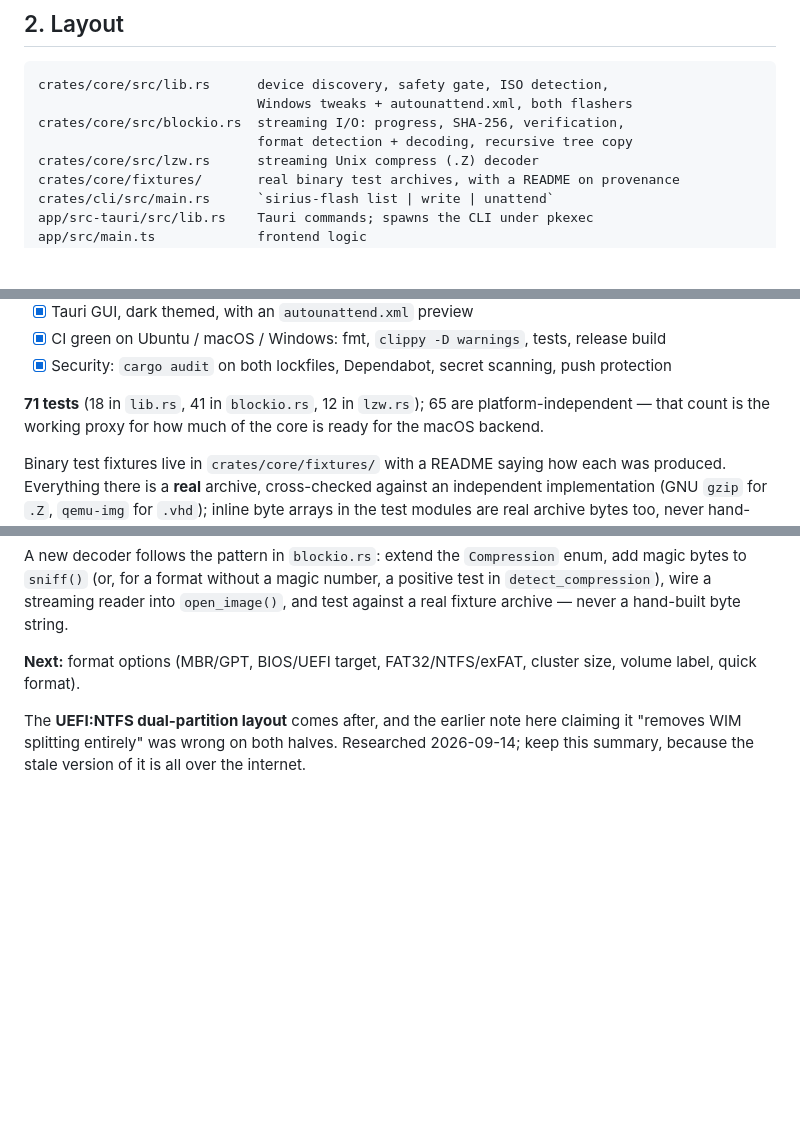
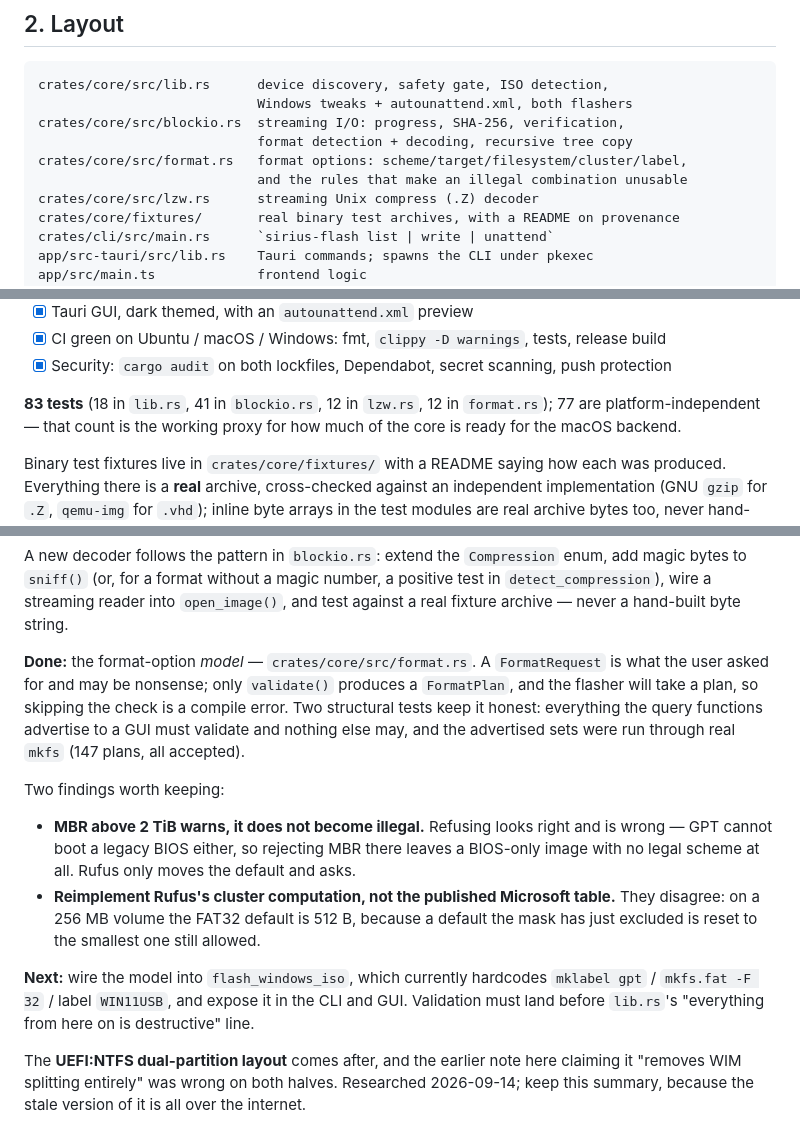
Before and after one commit to sirius-ide/sirius-flash, a Markdown page: PROJECT-STATE.md, 3 parts joined by grey strips. GitHub-like rendering; blank space fills up the shorter version.

Commit message:
docs: record the format-option model and what it settled

```diff
--- a/PROJECT-STATE.md
+++ b/PROJECT-STATE.md
@@ -47,6 +47,8 @@ crates/core/src/lib.rs      device discovery, safety gate, ISO detection,
                             Windows tweaks + autounattend.xml, both flashers
 crates/core/src/blockio.rs  streaming I/O: progress, SHA-256, verification,
                             format detection + decoding, recursive tree copy
+crates/core/src/format.rs   format options: scheme/target/filesystem/cluster/label,
+                            and the rules that make an illegal combination unusable
 crates/core/src/lzw.rs      streaming Unix compress (.Z) decoder
 crates/core/fixtures/       real binary test archives, with a README on provenance
 crates/cli/src/main.rs      `sirius-flash list | write | unattend`
@@ -77,7 +79,7 @@ Cargo workspace **excludes** `app/` (the Tauri app has its own lockfile; CI audi
 - [x] CI green on Ubuntu / macOS / Windows: fmt, `clippy -D warnings`, tests, release build
 - [x] Security: `cargo audit` on both lockfiles, Dependabot, secret scanning, push protection
 
-**71 tests** (18 in `lib.rs`, 41 in `blockio.rs`, 12 in `lzw.rs`); 65 are
+**83 tests** (18 in `lib.rs`, 41 in `blockio.rs`, 12 in `lzw.rs`, 12 in `format.rs`); 77 are
 platform-independent — that count is the working proxy for how much of the core is ready
 for the macOS backend.
 
@@ -199,8 +201,25 @@ magic bytes to `sniff()` (or, for a format without a magic number, a positive te
 `detect_compression`), wire a streaming reader into `open_image()`, and test against a
 real fixture archive — never a hand-built byte string.
 
-**Next:** format options (MBR/GPT, BIOS/UEFI target, FAT32/NTFS/exFAT, cluster size,
-volume label, quick format).
+**Done:** the format-option *model* — `crates/core/src/format.rs`. A `FormatRequest` is
+what the user asked for and may be nonsense; only `validate()` produces a `FormatPlan`, and
+the flasher will take a plan, so skipping the check is a compile error. Two structural
+tests keep it honest: everything the query functions advertise to a GUI must validate and
+nothing else may, and the advertised sets were run through real `mkfs` (147 plans, all
+accepted).
+
+Two findings worth keeping:
+
+- **MBR above 2 TiB warns, it does not become illegal.** Refusing looks right and is
+  wrong — GPT cannot boot a legacy BIOS either, so rejecting MBR there leaves a BIOS-only
+  image with no legal scheme at all. Rufus only moves the default and asks.
+- **Reimplement Rufus's cluster computation, not the published Microsoft table.** They
+  disagree: on a 256 MB volume the FAT32 default is 512 B, because a default the mask has
+  just excluded is reset to the smallest one still allowed.
+
+**Next:** wire the model into `flash_windows_iso`, which currently hardcodes
+`mklabel gpt` / `mkfs.fat -F 32` / label `WIN11USB`, and expose it in the CLI and GUI.
+Validation must land before `lib.rs`'s "everything from here on is destructive" line.
 
 The **UEFI:NTFS dual-partition layout** comes after, and the earlier note here claiming it
 "removes WIM splitting entirely" was wrong on both halves. Researched 2026-09-14; keep this
```
Also changed, not shown: other parts of PROJECT-STATE.md (+1 -1 lines).
